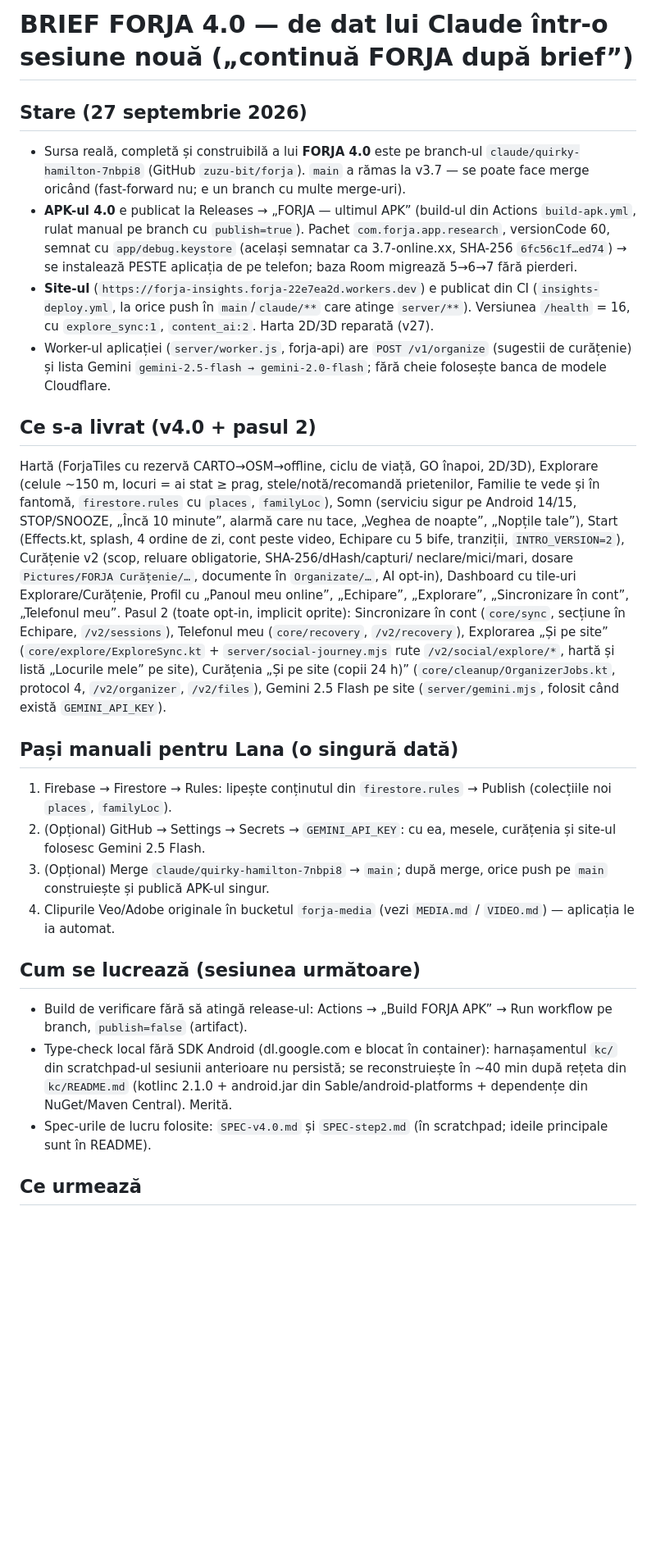
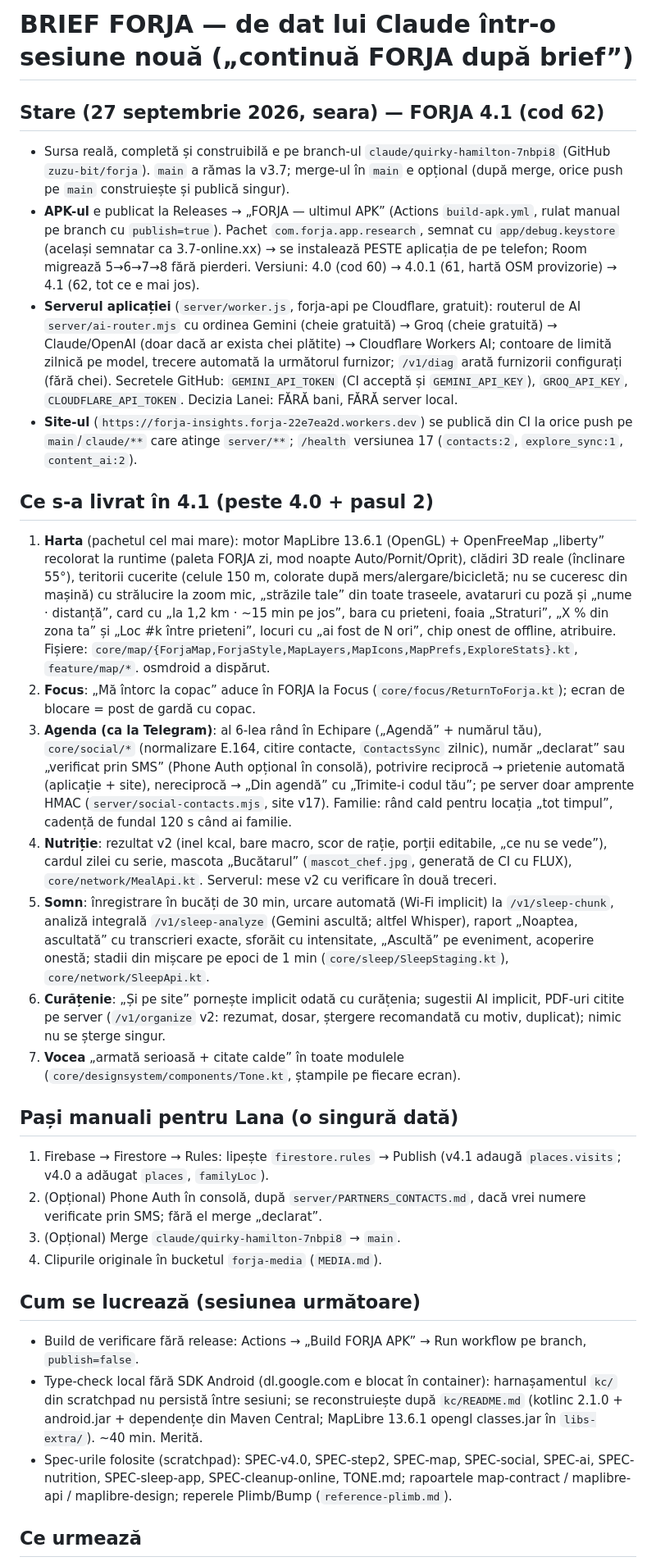
Before and after one commit to zuzu-bit/forja, a Markdown page: BRIEF-FORJA-4.0.md, the part around one of its changes. Shown at 82% size. Drawn GitHub-style; blank space fills up the shorter version.

Commit message:
BRIEF: starea 4.1, ce s-a livrat, pașii manuali, ce urmează
Co-Authored-By: Claude Fable 5.1 <noreply@anthropic.com>
Claude-Session: https://claude.ai/code/session_01FwK7gAePmoxiN7NqMpyW8N

```diff
--- a/BRIEF-FORJA-4.0.md
+++ b/BRIEF-FORJA-4.0.md
@@ -1,44 +1,55 @@
-# BRIEF FORJA 4.0 — de dat lui Claude într-o sesiune nouă („continuă FORJA după brief”)
+# BRIEF FORJA — de dat lui Claude într-o sesiune nouă („continuă FORJA după brief”)
 
-## Stare (27 septembrie 2026)
+## Stare (27 septembrie 2026, seara) — FORJA 4.1 (cod 62)
 
-- Sursa reală, completă și construibilă a lui **FORJA 4.0** este pe branch-ul `claude/quirky-hamilton-7nbpi8`
-  (GitHub `zuzu-bit/forja`). `main` a rămas la v3.7 — se poate face merge oricând (fast-forward nu; e un branch cu multe merge-uri).
-- **APK-ul 4.0** e publicat la Releases → „FORJA — ultimul APK” (build-ul din Actions `build-apk.yml`, rulat manual pe branch cu
-  `publish=true`). Pachet `com.forja.app.research`, versionCode 60, semnat cu `app/debug.keystore` (același semnatar ca 3.7-online.xx,
-  SHA-256 `6fc56c1f…ed74`) → se instalează PESTE aplicația de pe telefon; baza Room migrează 5→6→7 fără pierderi.
-- **Site-ul** (`https://forja-insights.forja-22e7ea2d.workers.dev`) e publicat din CI (`insights-deploy.yml`, la orice push în
-  `main`/`claude/**` care atinge `server/**`). Versiunea `/health` = 16, cu `explore_sync:1`, `content_ai:2`. Harta 2D/3D reparată (v27).
-- Worker-ul aplicației (`server/worker.js`, forja-api) are `POST /v1/organize` (sugestii de curățenie) și lista Gemini
-  `gemini-2.5-flash → gemini-2.0-flash`; fără cheie folosește banca de modele Cloudflare.
+- Sursa reală, completă și construibilă e pe branch-ul `claude/quirky-hamilton-7nbpi8` (GitHub `zuzu-bit/forja`). `main` a rămas la v3.7;
+  merge-ul în `main` e opțional (după merge, orice push pe `main` construiește și publică singur).
+- **APK-ul** e publicat la Releases → „FORJA — ultimul APK” (Actions `build-apk.yml`, rulat manual pe branch cu `publish=true`).
+  Pachet `com.forja.app.research`, semnat cu `app/debug.keystore` (același semnatar ca 3.7-online.xx) → se instalează PESTE aplicația de pe
+  telefon; Room migrează 5→6→7→8 fără pierderi. Versiuni: 4.0 (cod 60) → 4.0.1 (61, hartă OSM provizorie) → 4.1 (62, tot ce e mai jos).
+- **Serverul aplicației** (`server/worker.js`, forja-api pe Cloudflare, gratuit): routerul de AI `server/ai-router.mjs` cu ordinea
+  Gemini (cheie gratuită) → Groq (cheie gratuită) → Claude/OpenAI (doar dacă ar exista chei plătite) → Cloudflare Workers AI; contoare de
+  limită zilnică pe model, trecere automată la următorul furnizor; `/v1/diag` arată furnizorii configurați (fără chei). Secretele GitHub:
+  `GEMINI_API_TOKEN` (CI acceptă și `GEMINI_API_KEY`), `GROQ_API_KEY`, `CLOUDFLARE_API_TOKEN`. Decizia Lanei: FĂRĂ bani, FĂRĂ server local.
+- **Site-ul** (`https://forja-insights.forja-22e7ea2d.workers.dev`) se publică din CI la orice push pe `main`/`claude/**` care atinge `server/**`;
+  `/health` versiunea 17 (`contacts:2`, `explore_sync:1`, `content_ai:2`).
 
-## Ce s-a livrat (v4.0 + pasul 2)
+## Ce s-a livrat în 4.1 (peste 4.0 + pasul 2)
 
-Hartă (ForjaTiles cu rezervă CARTO→OSM→offline, ciclu de viață, GO înapoi, 2D/3D), Explorare (celule ~150 m, locuri = ai stat ≥ prag,
-stele/notă/recomandă prietenilor, Familie te vede și în fantomă, `firestore.rules` cu `places`, `familyLoc`), Somn (serviciu sigur pe
-Android 14/15, STOP/SNOOZE, „Încă 10 minute”, alarmă care nu tace, „Veghea de noapte”, „Nopțile tale”), Start (Effects.kt, splash, 4 ordine
-de zi, cont peste video, Echipare cu 5 bife, tranziții, `INTRO_VERSION=2`), Curățenie v2 (scop, reluare obligatorie, SHA-256/dHash/capturi/
-neclare/mici/mari, dosare `Pictures/FORJA Curățenie/…`, documente în `Organizate/…`, AI opt-in), Dashboard cu tile-uri Explorare/Curățenie,
-Profil cu „Panoul meu online”, „Echipare”, „Explorare”, „Sincronizare în cont”, „Telefonul meu”.
-Pasul 2 (toate opt-in, implicit oprite): Sincronizare în cont (`core/sync`, secțiune în Echipare, `/v2/sessions`), Telefonul meu
-(`core/recovery`, `/v2/recovery`), Explorarea „Și pe site” (`core/explore/ExploreSync.kt` + `server/social-journey.mjs` rute
-`/v2/social/explore/*`, hartă și listă „Locurile mele” pe site), Curățenia „Și pe site (copii 24 h)” (`core/cleanup/OrganizerJobs.kt`,
-protocol 4, `/v2/organizer`, `/v2/files`), Gemini 2.5 Flash pe site (`server/gemini.mjs`, folosit când există `GEMINI_API_KEY`).
+1. **Harta** (pachetul cel mai mare): motor MapLibre 13.6.1 (OpenGL) + OpenFreeMap „liberty” recolorat la runtime (paleta FORJA zi, mod noapte
+   Auto/Pornit/Oprit), clădiri 3D reale (înclinare 55°), teritorii cucerite (celule 150 m, colorate după mers/alergare/bicicletă; nu se cuceresc
+   din mașină) cu strălucire la zoom mic, „străzile tale” din toate traseele, avataruri cu poză și „nume · distanță”, card cu „la 1,2 km · ~15 min
+   pe jos”, bara cu prieteni, foaia „Straturi”, „X % din zona ta” și „Loc #k între prieteni”, locuri cu „ai fost de N ori”, chip onest de offline,
+   atribuire. Fișiere: `core/map/{ForjaMap,ForjaStyle,MapLayers,MapIcons,MapPrefs,ExploreStats}.kt`, `feature/map/*`. osmdroid a dispărut.
+2. **Focus**: „Mă întorc la copac” aduce în FORJA la Focus (`core/focus/ReturnToForja.kt`); ecran de blocare = post de gardă cu copac.
+3. **Agenda (ca la Telegram)**: al 6-lea rând în Echipare („Agendă” + numărul tău), `core/social/*` (normalizare E.164, citire contacte,
+   `ContactsSync` zilnic), număr „declarat” sau „verificat prin SMS” (Phone Auth opțional în consolă), potrivire reciprocă → prietenie automată
+   (aplicație + site), nereciprocă → „Din agendă” cu „Trimite-i codul tău”; pe server doar amprente HMAC (`server/social-contacts.mjs`, site v17).
+   Familie: rând cald pentru locația „tot timpul”, cadență de fundal 120 s când ai familie.
+4. **Nutriție**: rezultat v2 (inel kcal, bare macro, scor de rație, porții editabile, „ce nu se vede”), cardul zilei cu serie, mascota
+   „Bucătarul” (`mascot_chef.jpg`, generată de CI cu FLUX), `core/network/MealApi.kt`. Serverul: mese v2 cu verificare în două treceri.
+5. **Somn**: înregistrare în bucăți de 30 min, urcare automată (Wi-Fi implicit) la `/v1/sleep-chunk`, analiză integrală `/v1/sleep-analyze`
+   (Gemini ascultă; altfel Whisper), raport „Noaptea, ascultată” cu transcrieri exacte, sforăit cu intensitate, „Ascultă” pe eveniment,
+   acoperire onestă; stadii din mișcare pe epoci de 1 min (`core/sleep/SleepStaging.kt`), `core/network/SleepApi.kt`.
+6. **Curățenie**: „Și pe site” pornește implicit odată cu curățenia; sugestii AI implicit, PDF-uri citite pe server (`/v1/organize` v2:
+   rezumat, dosar, ștergere recomandată cu motiv, duplicat); nimic nu se șterge singur.
+7. **Vocea** „armată serioasă + citate calde” în toate modulele (`core/designsystem/components/Tone.kt`, ștampile pe fiecare ecran).
 
 ## Pași manuali pentru Lana (o singură dată)
 
-1. Firebase → Firestore → Rules: lipește conținutul din `firestore.rules` → Publish (colecțiile noi `places`, `familyLoc`).
-2. (Opțional) GitHub → Settings → Secrets → `GEMINI_API_KEY`: cu ea, mesele, curățenia și site-ul folosesc Gemini 2.5 Flash.
-3. (Opțional) Merge `claude/quirky-hamilton-7nbpi8` → `main`; după merge, orice push pe `main` construiește și publică APK-ul singur.
-4. Clipurile Veo/Adobe originale în bucketul `forja-media` (vezi `MEDIA.md` / `VIDEO.md`) — aplicația le ia automat.
+1. Firebase → Firestore → Rules: lipește `firestore.rules` → Publish (v4.1 adaugă `places.visits`; v4.0 a adăugat `places`, `familyLoc`).
+2. (Opțional) Phone Auth în consolă, după `server/PARTNERS_CONTACTS.md`, dacă vrei numere verificate prin SMS; fără el merge „declarat”.
+3. (Opțional) Merge `claude/quirky-hamilton-7nbpi8` → `main`.
+4. Clipurile originale în bucketul `forja-media` (`MEDIA.md`).
 
 ## Cum se lucrează (sesiunea următoare)
 
-- Build de verificare fără să atingă release-ul: Actions → „Build FORJA APK” → Run workflow pe branch, `publish=false` (artifact).
-- Type-check local fără SDK Android (dl.google.com e blocat în container): harnașamentul `kc/` din scratchpad-ul sesiunii anterioare
-  nu persistă; se reconstruiește în ~40 min după rețeta din `kc/README.md` (kotlinc 2.1.0 + android.jar din Sable/android-platforms +
-  dependențe din NuGet/Maven Central). Merită.
-- Spec-urile de lucru folosite: `SPEC-v4.0.md` și `SPEC-step2.md` (în scratchpad; ideile principale sunt în README).
+- Build de verificare fără release: Actions → „Build FORJA APK” → Run workflow pe branch, `publish=false`.
+- Type-check local fără SDK Android (dl.google.com e blocat în container): harnașamentul `kc/` din scratchpad nu persistă între sesiuni;
+  se reconstruiește după `kc/README.md` (kotlinc 2.1.0 + android.jar + dependențe din Maven Central; MapLibre 13.6.1 opengl classes.jar în
+  `libs-extra/`). ~40 min. Merită.
+- Spec-urile folosite (scratchpad): SPEC-v4.0, SPEC-step2, SPEC-map, SPEC-social, SPEC-ai, SPEC-nutrition, SPEC-sleep-app, SPEC-cleanup-online,
+  TONE.md; rapoartele map-contract / maplibre-api / maplibre-design; reperele Plimb/Bump (`reference-plimb.md`).
 
 ## Ce urmează
 
```
Also changed, not shown: other parts of BRIEF-FORJA-4.0.md (+5 -6 lines).
